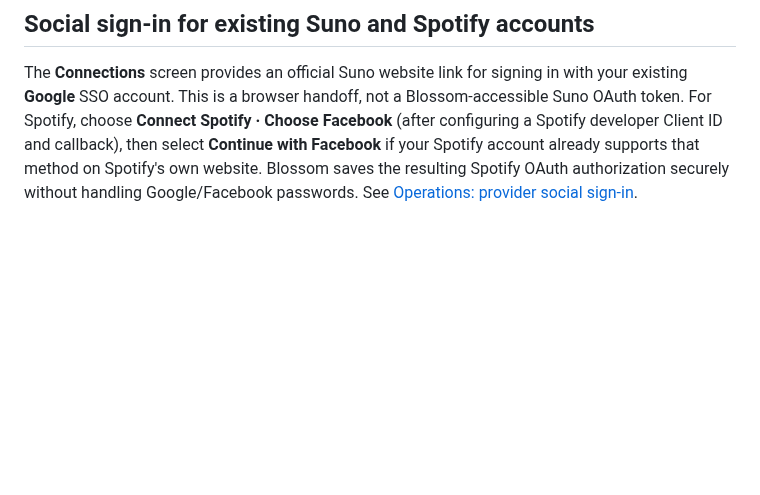
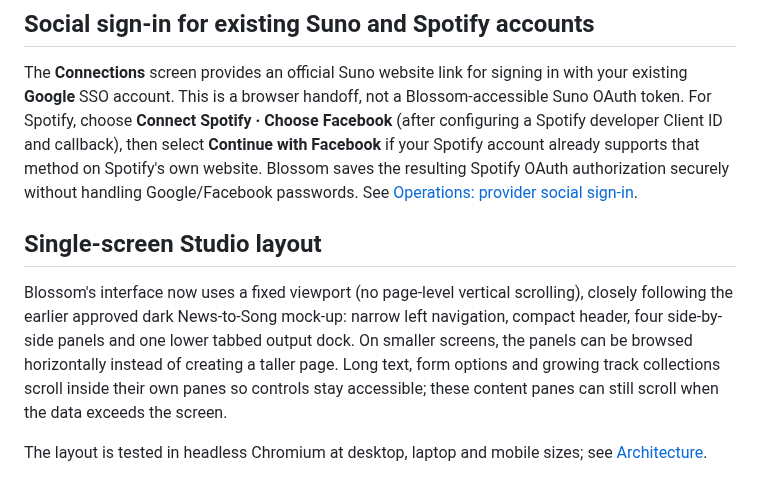
Before and after one commit to GaryWenneker/blossom, a Markdown page: README.md, the part around the change. Rendered like a GitHub page; blank space fills up the shorter version.

Commit message:
test/docs: document fixed mockup layout and verify in Chromium

```diff
--- a/README.md
+++ b/README.md
@@ -164,3 +164,9 @@ This computes measurable properties (duration, sample rate, codec, channel count
 ## Social sign-in for existing Suno and Spotify accounts
 
 The **Connections** screen provides an official Suno website link for signing in with your existing **Google** SSO account. This is a browser handoff, not a Blossom-accessible Suno OAuth token. For Spotify, choose **Connect Spotify · Choose Facebook** (after configuring a Spotify developer Client ID and callback), then select **Continue with Facebook** if your Spotify account already supports that method on Spotify's own website. Blossom saves the resulting Spotify OAuth authorization securely without handling Google/Facebook passwords. See [Operations: provider social sign-in](docs/OPERATIONS.md#existing-suno-google-and-spotify-facebook-account-sign-ins).
+
+## Single-screen Studio layout
+
+Blossom's interface now uses a fixed viewport (no page-level vertical scrolling), closely following the earlier approved dark News-to-Song mock-up: narrow left navigation, compact header, four side-by-side panels and one lower tabbed output dock. On smaller screens, the panels can be browsed horizontally instead of creating a taller page. Long text, form options and growing track collections scroll inside their own panes so controls stay accessible; these content panes can still scroll when the data exceeds the screen.
+
+The layout is tested in headless Chromium at desktop, laptop and mobile sizes; see [Architecture](docs/ARCHITECTURE.md#viewport-based-interface-and-visual-reference).
```
